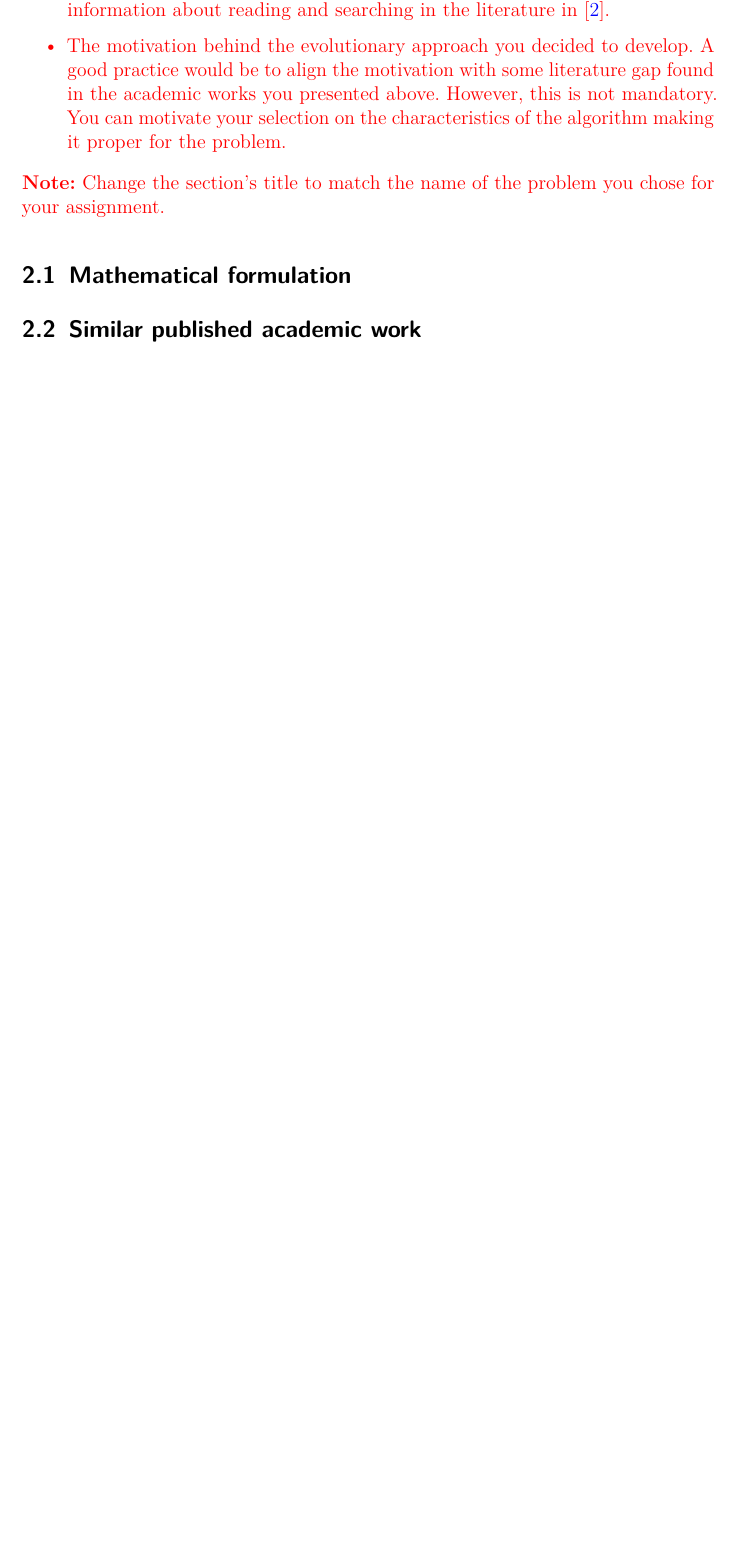
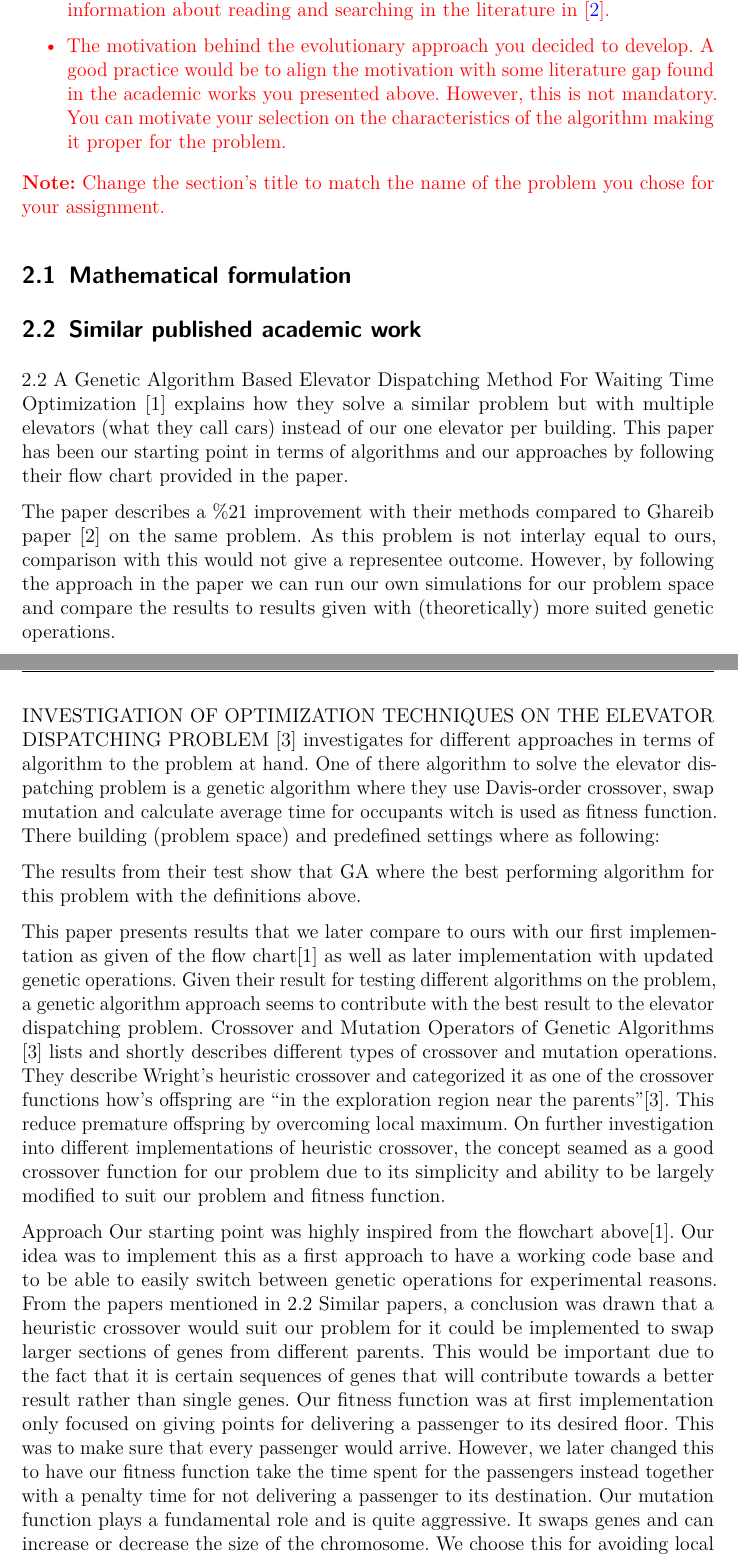
Before and after one commit to Civil-Data/Grupp24, a LaTeX document (report/main.tex, which reads report/2dot2.tex, report/approch.tex): part of page 4 of 9 before the commit and two parts of pages 4 and 5 of 10 after it, the two joined at a grey line, cut so that both start at the same text, the shorter picture padded with empty space. Compiled offline with pdfLaTeX.

Commit message:
Added some of Samuels text.

```diff
--- /dev/null
+++ b/report/2dot2.tex
@@ -0,0 +1,11 @@
+2.2
+A Genetic Algorithm Based Elevator Dispatching Method For Waiting Time Optimization [1] explains how they solve a similar problem but with multiple elevators (what they call cars) instead of our one elevator per building. This paper has been our starting point in terms of algorithms and our approaches by following their flow chart provided in the paper.
+
+The paper describes a \%21 improvement with their methods compared to Ghareib paper [2] on the same problem. As this problem is not interlay equal to ours, comparison with this would not give a representee outcome. However, by following the approach in the paper we can run our own simulations for our problem space and compare the results to results given with (theoretically) more suited genetic operations.
+
+INVESTIGATION OF OPTIMIZATION TECHNIQUES ON THE ELEVATOR DISPATCHING PROBLEM [3] investigates for different approaches in terms of algorithm to the problem at hand.  One of there algorithm to solve the elevator dispatching problem is a genetic algorithm where they use Davis-order crossover, swap mutation and calculate average time for occupants  witch is used as fitness function. There building (problem space) and predefined settings where as following:
+
+The results from their test show that GA where the best performing algorithm for this problem with the definitions above.
+
+This paper presents results that we later compare to ours with our first implementation as given of the flow chart[1] as well as later implementation with updated genetic operations. Given their result for testing different algorithms on the problem, a genetic algorithm approach seems to contribute with the best result to the elevator dispatching problem.
+Crossover and Mutation Operators of Genetic Algorithms [3] lists and shortly describes different types of crossover and mutation operations. They describe Wright's heuristic crossover and categorized it as one of the crossover functions how’s offspring are “in the exploration region near the parents”[3]. This reduce premature offspring by overcoming local maximum. On further investigation into different implementations of heuristic crossover, the concept seamed as a good crossover function for our problem due to its simplicity and ability to be largely modified to suit our problem and fitness function.
--- /dev/null
+++ b/report/approch.tex
@@ -0,0 +1,2 @@
+Approach
+Our starting point was highly inspired from the flowchart above[1]. Our idea was to implement this as a first approach to have a working code base and to be able to easily switch between genetic operations for experimental reasons. From the papers mentioned in 2.2 Similar papers, a conclusion was drawn that a heuristic crossover would suit our problem for it could be implemented to swap larger sections of genes from different parents. This would be important due to the fact that it is certain sequences of genes that will contribute towards a better result rather than single genes. Our fitness function was at first implementation only focused on giving points for delivering a passenger to its desired floor. This was to make sure that every passenger would arrive. However, we later changed this to have our fitness function take the time spent for the passengers instead together with a penalty time for not delivering a passenger to its destination. Our mutation function plays a fundamental role and is quite aggressive. It swaps genes and can increase or decrease the size of the chromosome. We choose this for avoiding local maximums found by our crossover function. As our implementation of a heuristic crossover function takes larger sequences out of one parent, our thought was that this would not give an explorational function, thus bringing the need for a more aggressive mutation function to compensate for this.
```
Also changed, not shown: report/Optimmize_Elevator_Routing.tex (+4 -0 lines).
